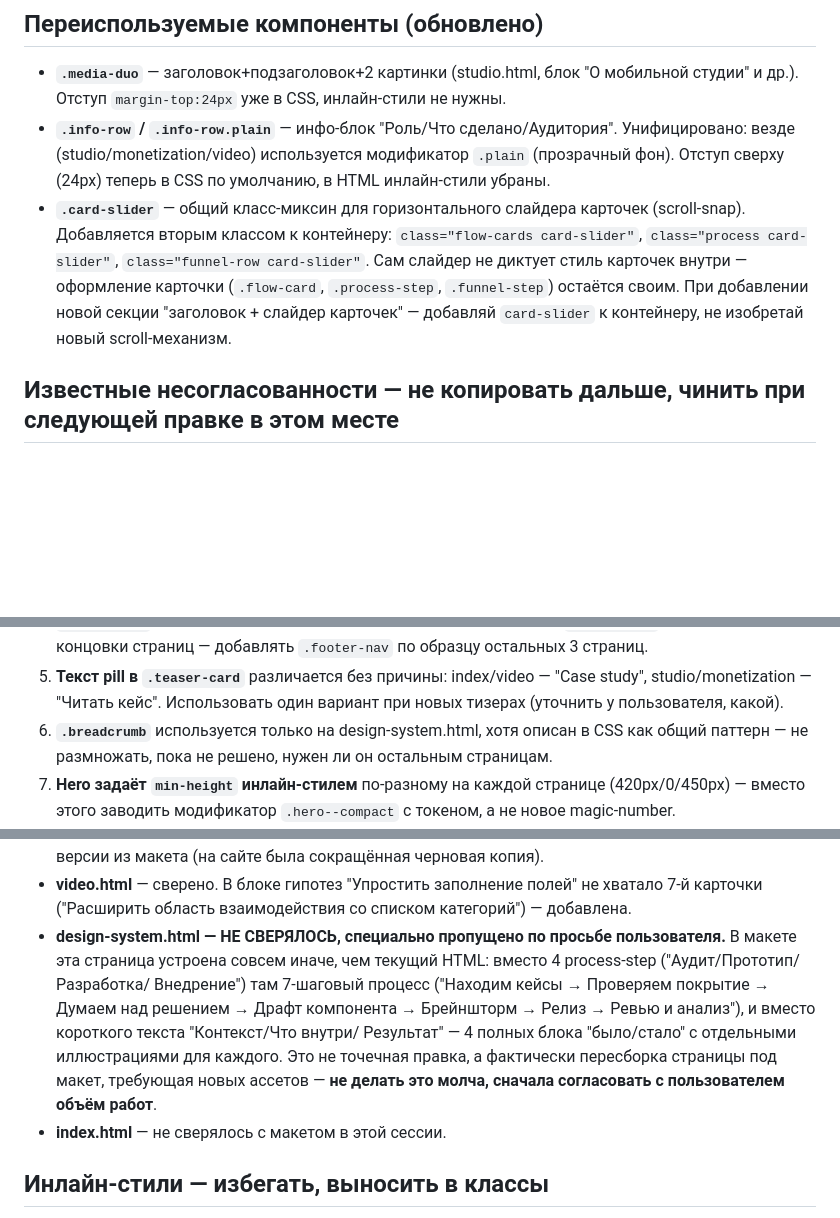
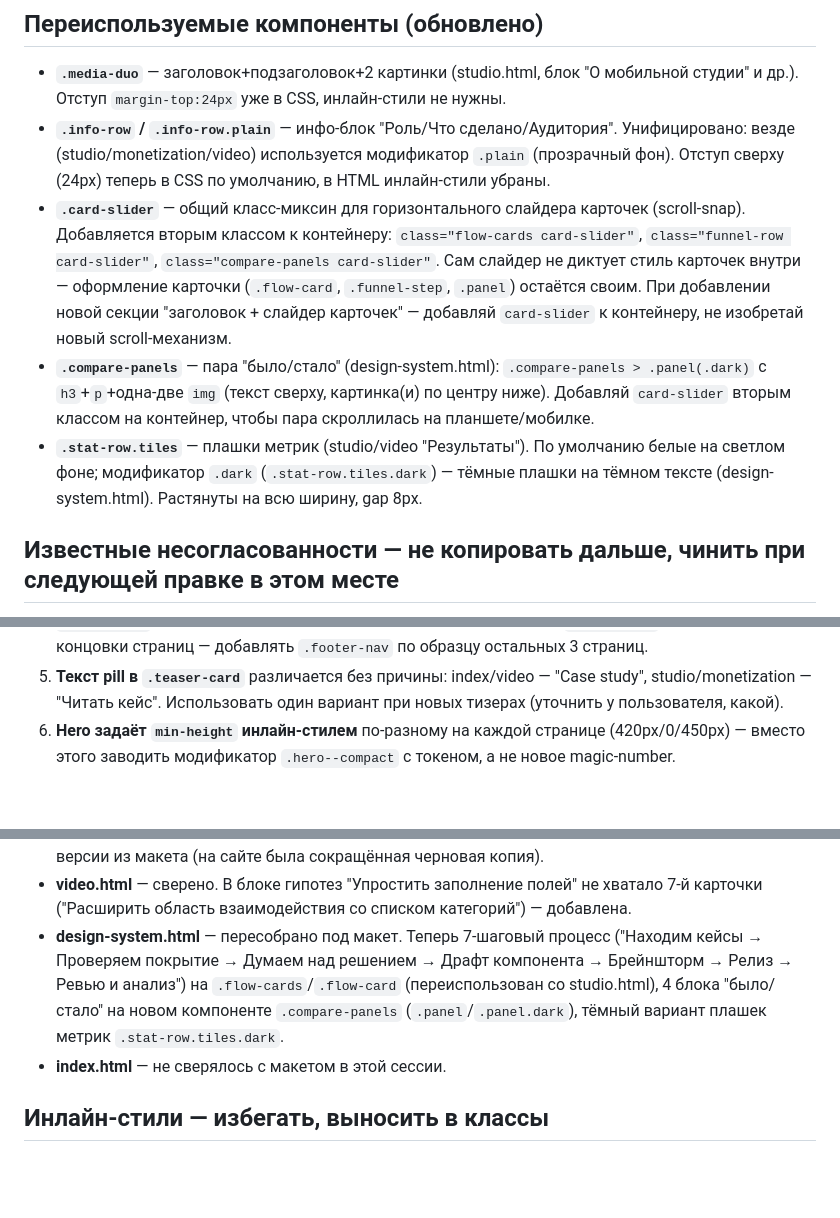
Before and after one commit to Tslyme1/atimofeev.tech, a Markdown page: CLAUDE.md, 3 parts joined by grey strips. Rendered like a GitHub page; blank space fills up the shorter version.

Commit message:
Update CLAUDE.md: design-system.html is now built out, document new components
Mark design-system.html as reconciled with the mockup, document the new
.compare-panels and .stat-row.tiles.dark components, and drop the
.breadcrumb inconsistency note now that the class has been removed as
dead code.

```diff
--- a/CLAUDE.md
+++ b/CLAUDE.md
@@ -54,10 +54,16 @@
   (studio/monetization/video) используется модификатор `.plain` (прозрачный фон). Отступ сверху (24px)
   теперь в CSS по умолчанию, в HTML инлайн-стили убраны.
 - **`.card-slider`** — общий класс-миксин для горизонтального слайдера карточек (scroll-snap).
-  Добавляется вторым классом к контейнеру: `class="flow-cards card-slider"`, `class="process card-slider"`,
-  `class="funnel-row card-slider"`. Сам слайдер не диктует стиль карточек внутри — оформление карточки
-  (`.flow-card`, `.process-step`, `.funnel-step`) остаётся своим. При добавлении новой секции
+  Добавляется вторым классом к контейнеру: `class="flow-cards card-slider"`, `class="funnel-row card-slider"`,
+  `class="compare-panels card-slider"`. Сам слайдер не диктует стиль карточек внутри — оформление карточки
+  (`.flow-card`, `.funnel-step`, `.panel`) остаётся своим. При добавлении новой секции
   "заголовок + слайдер карточек" — добавляй `card-slider` к контейнеру, не изобретай новый scroll-механизм.
+- **`.compare-panels`** — пара "было/стало" (design-system.html): `.compare-panels > .panel(.dark)` с
+  `h3`+`p`+одна-две `img` (текст сверху, картинка(и) по центру ниже). Добавляй `card-slider` вторым
+  классом на контейнер, чтобы пара скроллилась на планшете/мобилке.
+- **`.stat-row.tiles`** — плашки метрик (studio/video "Результаты"). По умолчанию белые на светлом фоне;
+  модификатор `.dark` (`.stat-row.tiles.dark`) — тёмные плашки на тёмном тексте (design-system.html).
+  Растянуты на всю ширину, gap 8px.
 
 ## Известные несогласованности — не копировать дальше, чинить при следующей правке в этом месте
 
@@ -76,8 +82,6 @@
    концовки страниц — добавлять `.footer-nav` по образцу остальных 3 страниц.
 5. **Текст pill в `.teaser-card`** различается без причины: index/video — "Case study",
    studio/monetization — "Читать кейс". Использовать один вариант при новых тизерах (уточнить у пользователя, какой).
-6. **`.breadcrumb`** используется только на design-system.html, хотя описан в CSS как общий паттерн —
-   не размножать, пока не решено, нужен ли он остальным страницам.
 7. **Hero задаёт `min-height` инлайн-стилем** по-разному на каждой странице (420px/0/450px) — вместо этого
    заводить модификатор `.hero--compact` с токеном, а не новое magic-number.
 8. **`design-system.html` — единственная страница**, где feature-иконки это эмодзи в тексте, а не `<img>`
@@ -99,13 +103,10 @@
   (на сайте была сокращённая черновая копия).
 - **video.html** — сверено. В блоке гипотез "Упростить заполнение полей" не хватало 7-й карточки
   ("Расширить область взаимодействия со списком категорий") — добавлена.
-- **design-system.html — НЕ СВЕРЯЛОСЬ, специально пропущено по просьбе пользователя.** В макете эта
-  страница устроена совсем иначе, чем текущий HTML: вместо 4 process-step ("Аудит/Прототип/Разработка/
-  Внедрение") там 7-шаговый процесс ("Находим кейсы → Проверяем покрытие → Думаем над решением → Драфт
-  компонента → Брейншторм → Релиз → Ревью и анализ"), и вместо короткого текста "Контекст/Что внутри/
-  Результат" — 4 полных блока "было/стало" с отдельными иллюстрациями для каждого. Это не точечная
-  правка, а фактически пересборка страницы под макет, требующая новых ассетов — **не делать это молча,
-  сначала согласовать с пользователем объём работ**.
+- **design-system.html** — пересобрано под макет. Теперь 7-шаговый процесс ("Находим кейсы → Проверяем
+  покрытие → Думаем над решением → Драфт компонента → Брейншторм → Релиз → Ревью и анализ") на
+  `.flow-cards`/`.flow-card` (переиспользован со studio.html), 4 блока "было/стало" на новом компоненте
+  `.compare-panels` (`.panel`/`.panel.dark`), тёмный вариант плашек метрик `.stat-row.tiles.dark`.
 - **index.html** — не сверялось с макетом в этой сессии.
 
 ## Инлайн-стили — избегать, выносить в классы
```
